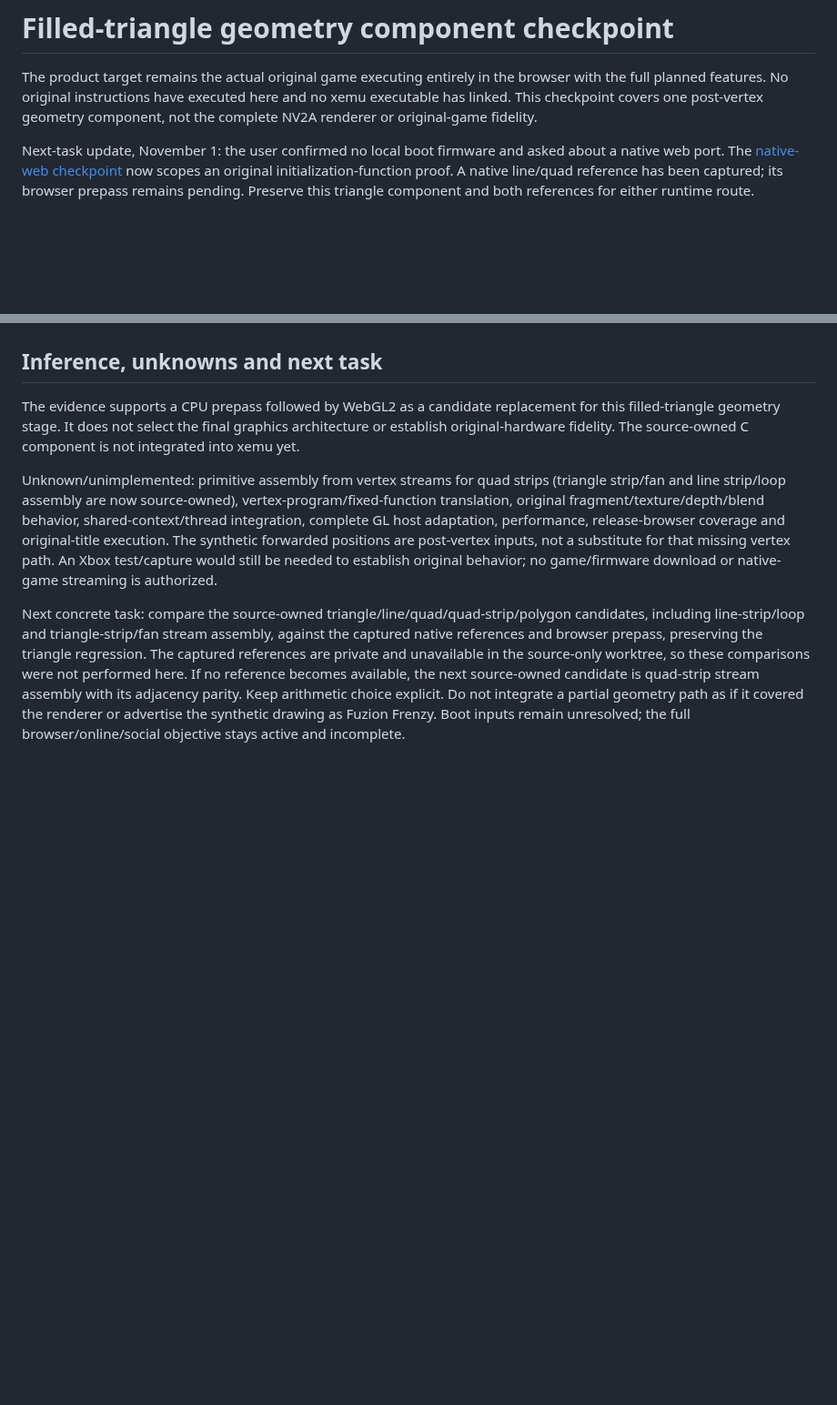
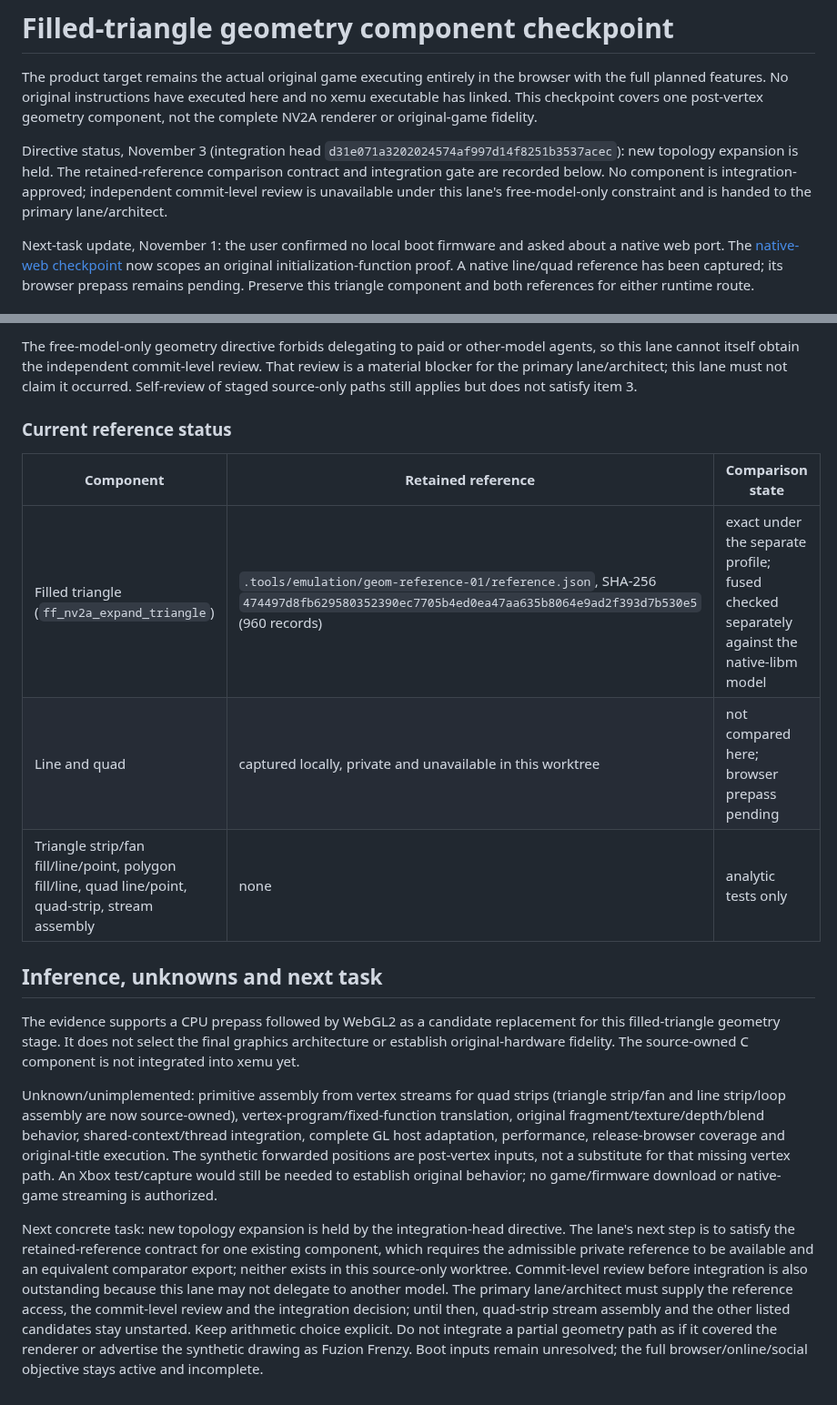
Before and after one commit to Jdiller-86/fuzion-frenzy-web-port, a Markdown page: docs/NV2A_GEOMETRY_CHECKPOINT.md, 2 parts joined by grey strips. Shown at 91% size. Drawn GitHub-style; blank space fills up the shorter version.

```diff
--- a/docs/NV2A_GEOMETRY_CHECKPOINT.md
+++ b/docs/NV2A_GEOMETRY_CHECKPOINT.md
@@ -1,6 +1,8 @@
 # Filled-triangle geometry component checkpoint
 
 The product target remains the actual original game executing entirely in the browser with the full planned features. No original instructions have executed here and no xemu executable has linked. This checkpoint covers one post-vertex geometry component, not the complete NV2A renderer or original-game fidelity.
+
+Directive status, November 3 (integration head `d31e071a3202024574af997d14f8251b3537acec`): new topology expansion is held. The retained-reference comparison contract and integration gate are recorded below. No component is integration-approved; independent commit-level review is unavailable under this lane's free-model-only constraint and is handed to the primary lane/architect.
 
 Next-task update, November 1: the user confirmed no local boot firmware and asked about a native web port. The [native-web checkpoint](NATIVE_WEB_FEASIBILITY.md) now scopes an original initialization-function proof. A native line/quad reference has been captured; its browser prepass remains pending. Preserve this triangle component and both references for either runtime route.
 
@@ -92,7 +140,17 @@ Review status (November 3, free-model-only cycle): the stream assembly was check
+The free-model-only geometry directive forbids delegating to paid or other-model agents, so this lane cannot itself obtain the independent commit-level review. That review is a material blocker for the primary lane/architect; this lane must not claim it occurred. Self-review of staged source-only paths still applies but does not satisfy item 3.
+
+### Current reference status
+
+| Component | Retained reference | Comparison state |
+| --- | --- | --- |
+| Filled triangle (`ff_nv2a_expand_triangle`) | `.tools/emulation/geom-reference-01/reference.json`, SHA-256 `474497d8fb629580352390ec7705b4ed0ea47aa635b8064e9ad2f393d7b530e5` (960 records) | exact under the separate profile; fused checked separately against the native-libm model |
+| Line and quad | captured locally, private and unavailable in this worktree | not compared here; browser prepass pending |
+| Triangle strip/fan fill/line/point, polygon fill/line, quad line/point, quad-strip, stream assembly | none | analytic tests only |
+
 ## Inference, unknowns and next task
 
 The evidence supports a CPU prepass followed by WebGL2 as a candidate replacement for this filled-triangle geometry stage. It does not select the final graphics architecture or establish original-hardware fidelity. The source-owned C component is not integrated into xemu yet.
 
 Unknown/unimplemented: primitive assembly from vertex streams for quad strips (triangle strip/fan and line strip/loop assembly are now source-owned), vertex-program/fixed-function translation, original fragment/texture/depth/blend behavior, shared-context/thread integration, complete GL host adaptation, performance, release-browser coverage and original-title execution. The synthetic forwarded positions are post-vertex inputs, not a substitute for that missing vertex path. An Xbox test/capture would still be needed to establish original behavior; no game/firmware download or native-game streaming is authorized.
 
-Next concrete task: compare the source-owned triangle/line/quad/quad-strip/polygon candidates, including line-strip/loop and triangle-strip/fan stream assembly, against the captured native references and browser prepass, preserving the triangle regression. The captured references are private and unavailable in the source-only worktree, so these comparisons were not performed here. If no reference becomes available, the next source-owned candidate is quad-strip stream assembly with its adjacency parity. Keep arithmetic choice explicit. Do not integrate a partial geometry path as if it covered the renderer or advertise the synthetic drawing as Fuzion Frenzy. Boot inputs remain unresolved; the full browser/online/social objective stays active and incomplete.
+Next concrete task: new topology expansion is held by the integration-head directive. The lane's next step is to satisfy the retained-reference contract for one existing component, which requires the admissible private reference to be available and an equivalent comparator export; neither exists in this source-only worktree. Commit-level review before integration is also outstanding because this lane may not delegate to another model. The primary lane/architect must supply the reference access, the commit-level review and the integration decision; until then, quad-strip stream assembly and the other listed candidates stay unstarted. Keep arithmetic choice explicit. Do not integrate a partial geometry path as if it covered the renderer or advertise the synthetic drawing as Fuzion Frenzy. Boot inputs remain unresolved; the full browser/online/social objective stays active and incomplete.
```
Also changed, not shown: other parts of docs/NV2A_GEOMETRY_CHECKPOINT.md (+46 -0 lines).
